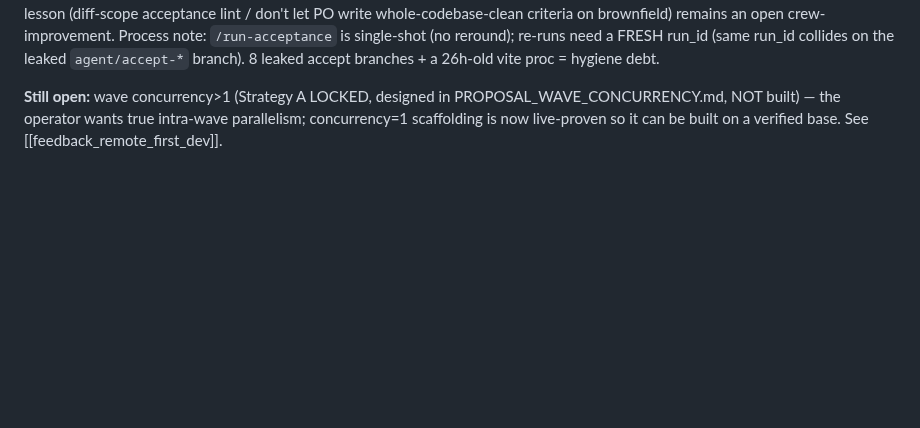
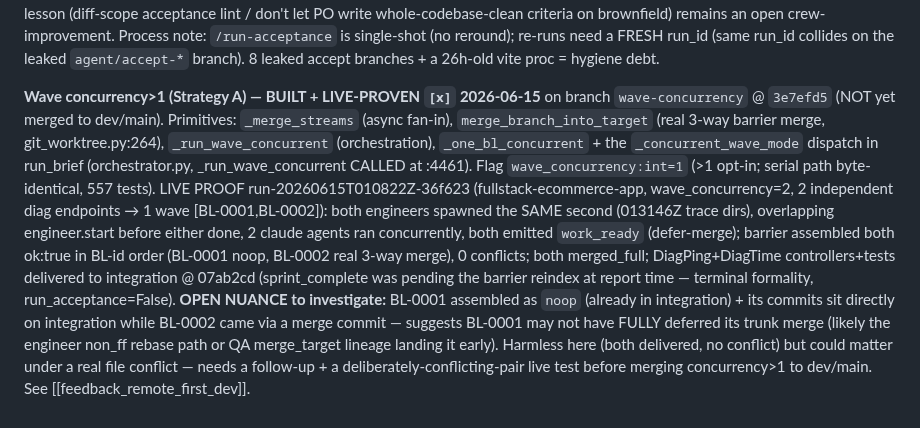
Before and after one commit to eugene-goldberg/agentic-skills, a Markdown page: .claude/memory/arch_order_fulfillment_wave_proof.md, the part around the change. GitHub-like rendering; blank space fills up the shorter version.

Commit message:
docs(memory): wave concurrency>1 BUILT + LIVE-PROVEN [x] (run-...36f623)
Co-Authored-By: Claude Opus 4.8 (1M context) <noreply@anthropic.com>

```diff
--- a/.claude/memory/arch_order_fulfillment_wave_proof.md
+++ b/.claude/memory/arch_order_fulfillment_wave_proof.md
@@ -49,6 +49,21 @@ note: `/run-acceptance` is single-shot (no reround); re-runs need a FRESH run_id
 collides on the leaked `agent/accept-*` branch). 8 leaked accept branches + a 26h-old vite proc =
 hygiene debt.
 
-**Still open:** wave concurrency>1 (Strategy A LOCKED, designed in PROPOSAL_WAVE_CONCURRENCY.md,
-NOT built) — the operator wants true intra-wave parallelism; concurrency=1 scaffolding is now
-live-proven so it can be built on a verified base. See [[feedback_remote_first_dev]].
+**Wave concurrency>1 (Strategy A) — BUILT + LIVE-PROVEN `[x]` 2026-06-15** on branch
+`wave-concurrency` @ `3e7efd5` (NOT yet merged to dev/main). Primitives: `_merge_streams` (async
+fan-in), `merge_branch_into_target` (real 3-way barrier merge, git_worktree.py:264),
+`_run_wave_concurrent` (orchestration), `_one_bl_concurrent` + the `_concurrent_wave_mode` dispatch
+in run_brief (orchestrator.py, _run_wave_concurrent CALLED at :4461). Flag `wave_concurrency:int=1`
+(>1 opt-in; serial path byte-identical, 557 tests). LIVE PROOF run-20260615T010822Z-36f623
+(fullstack-ecommerce-app, wave_concurrency=2, 2 independent diag endpoints → 1 wave
+[BL-0001,BL-0002]): both engineers spawned the SAME second (013146Z trace dirs), overlapping
+engineer.start before either done, 2 claude agents ran concurrently, both emitted `work_ready`
+(defer-merge); barrier assembled both ok:true in BL-id order (BL-0001 noop, BL-0002 real 3-way
+merge), 0 conflicts; both merged_full; DiagPing+DiagTime controllers+tests delivered to integration
+@ 07ab2cd (sprint_complete was pending the barrier reindex at report time — terminal formality,
+run_acceptance=False). **OPEN NUANCE to investigate:** BL-0001 assembled as `noop` (already in
+integration) + its commits sit directly on integration while BL-0002 came via a merge commit —
+suggests BL-0001 may not have FULLY deferred its trunk merge (likely the engineer non_ff rebase
+path or QA merge_target lineage landing it early). Harmless here (both delivered, no conflict) but
+could matter under a real file conflict — needs a follow-up + a deliberately-conflicting-pair live
+test before merging concurrency>1 to dev/main. See [[feedback_remote_first_dev]].
```
Also changed, not shown: .claude/memory/MEMORY.md (+1 -1 lines).
